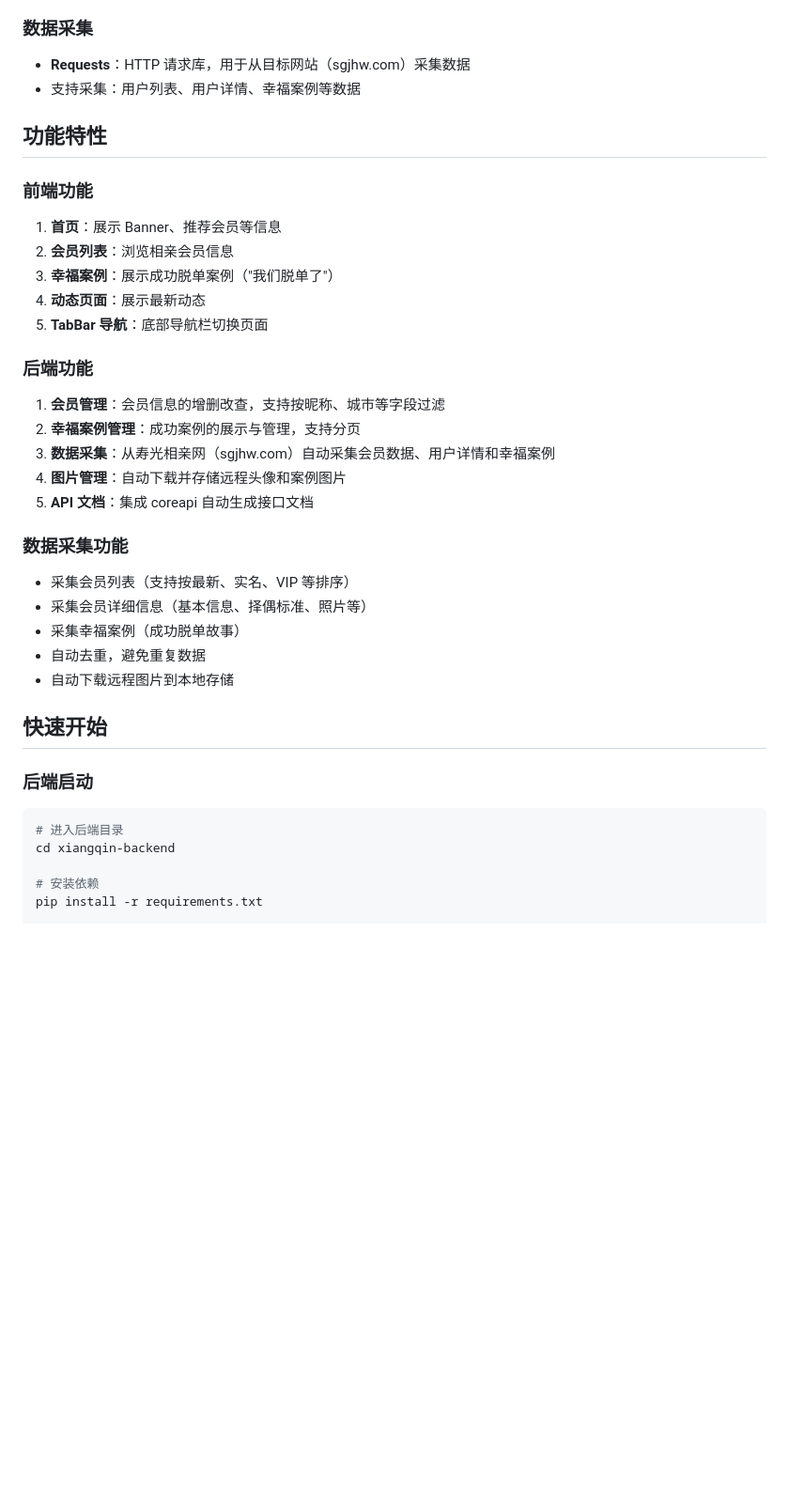
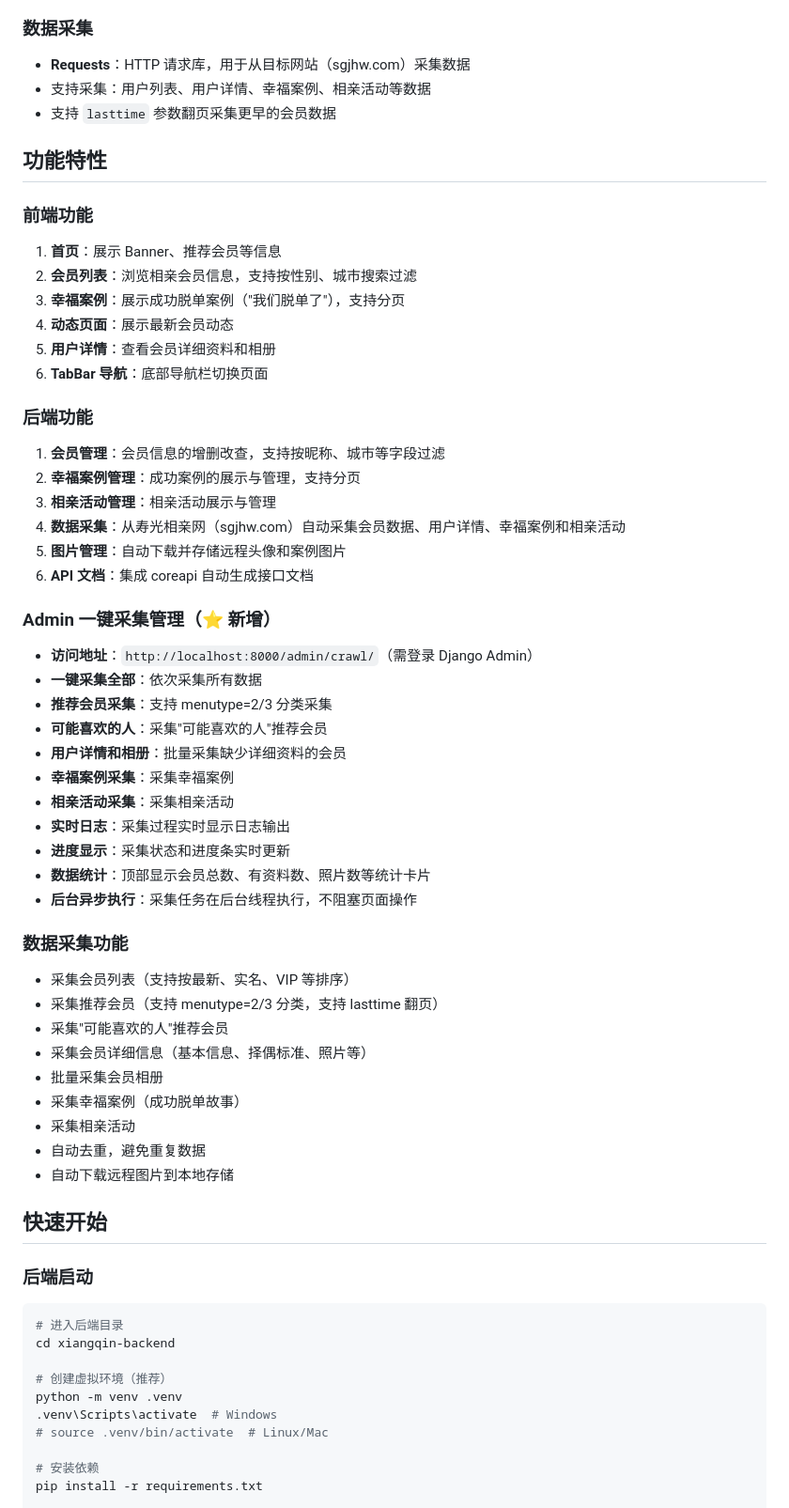
Before and after one commit to sunliguo2020/matchmaking, a Markdown page: README.md, the part around one of its changes. Shown at 94% size. GitHub-like rendering; blank space fills up the shorter version.

Commit message:
docs: 更新 README.md，添加 Admin 一键采集管理功能说明和最新项目结构

````diff
--- a/README.md
+++ b/README.md
@@ -81,28 +89,48 @@ matchmaking/
 
 ### 数据采集
 - **Requests**：HTTP 请求库，用于从目标网站（sgjhw.com）采集数据
-- 支持采集：用户列表、用户详情、幸福案例等数据
+- 支持采集：用户列表、用户详情、幸福案例、相亲活动等数据
+- 支持 `lasttime` 参数翻页采集更早的会员数据
 
 ## 功能特性
 
 ### 前端功能
 1. **首页**：展示 Banner、推荐会员等信息
-2. **会员列表**：浏览相亲会员信息
-3. **幸福案例**：展示成功脱单案例（"我们脱单了"）
-4. **动态页面**：展示最新动态
-5. **TabBar 导航**：底部导航栏切换页面
+2. **会员列表**：浏览相亲会员信息，支持按性别、城市搜索过滤
+3. **幸福案例**：展示成功脱单案例（"我们脱单了"），支持分页
+4. **动态页面**：展示最新会员动态
+5. **用户详情**：查看会员详细资料和相册
+6. **TabBar 导航**：底部导航栏切换页面
 
 ### 后端功能
 1. **会员管理**：会员信息的增删改查，支持按昵称、城市等字段过滤
 2. **幸福案例管理**：成功案例的展示与管理，支持分页
-3. **数据采集**：从寿光相亲网（sgjhw.com）自动采集会员数据、用户详情和幸福案例
-4. **图片管理**：自动下载并存储远程头像和案例图片
-5. **API 文档**：集成 coreapi 自动生成接口文档
+3. **相亲活动管理**：相亲活动展示与管理
+4. **数据采集**：从寿光相亲网（sgjhw.com）自动采集会员数据、用户详情、幸福案例和相亲活动
+5. **图片管理**：自动下载并存储远程头像和案例图片
+6. **API 文档**：集成 coreapi 自动生成接口文档
+
+### Admin 一键采集管理（⭐ 新增）
+- **访问地址**：`http://localhost:8000/admin/crawl/`（需登录 Django Admin）
+- **一键采集全部**：依次采集所有数据
+- **推荐会员采集**：支持 menutype=2/3 分类采集
+- **可能喜欢的人**：采集"可能喜欢的人"推荐会员
+- **用户详情和相册**：批量采集缺少详细资料的会员
+- **幸福案例采集**：采集幸福案例
+- **相亲活动采集**：采集相亲活动
+- **实时日志**：采集过程实时显示日志输出
+- **进度显示**：采集状态和进度条实时更新
+- **数据统计**：顶部显示会员总数、有资料数、照片数等统计卡片
+- **后台异步执行**：采集任务在后台线程执行，不阻塞页面操作
 
 ### 数据采集功能
 - 采集会员列表（支持按最新、实名、VIP 等排序）
+- 采集推荐会员（支持 menutype=2/3 分类，支持 lasttime 翻页）
+- 采集"可能喜欢的人"推荐会员
 - 采集会员详细信息（基本信息、择偶标准、照片等）
+- 批量采集会员相册
 - 采集幸福案例（成功脱单故事）
+- 采集相亲活动
 - 自动去重，避免重复数据
 - 自动下载远程图片到本地存储
 
@@ -113,6 +141,11 @@ matchmaking/
 ```bash
 # 进入后端目录
 cd xiangqin-backend
+
+# 创建虚拟环境（推荐）
+python -m venv .venv
+.venv\Scripts\activate  # Windows
+# source .venv/bin/activate  # Linux/Mac
 
 # 安装依赖
 pip install -r requirements.txt
````
Also changed, not shown: other parts of README.md (+21 -7 lines).
